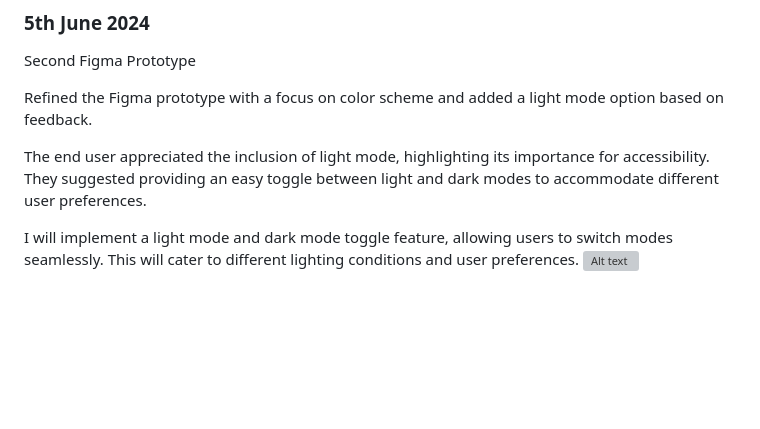
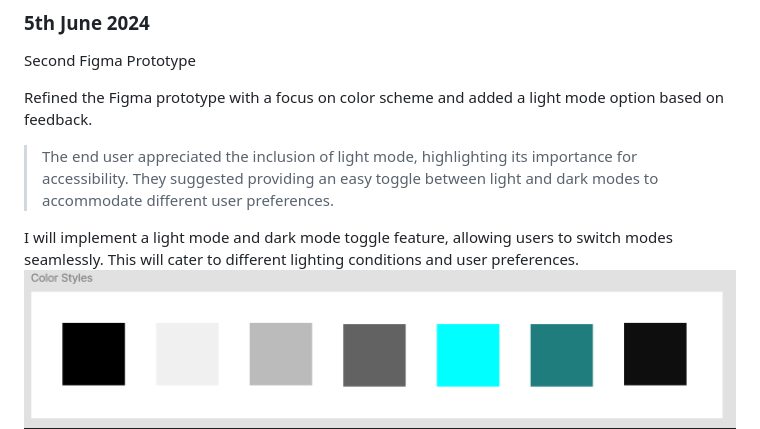
Before and after one commit to WaffleFrostt/300dtd-assessment, a Markdown page: Development.md, the part around the change printed below. GitHub-like rendering; pictures changed too: images/colourlight.png; blank space fills up the shorter version; grey boxes are pictures that could not be loaded.

```diff
--- a/Development.md
+++ b/Development.md
@@ -55,10 +55,10 @@ Second Figma Prototype
 
 Refined the Figma prototype with a focus on color scheme and added a light mode option based on feedback.
 
-The end user appreciated the inclusion of light mode, highlighting its importance for accessibility. They suggested providing an easy toggle between light and dark modes to accommodate different user preferences.
+>The end user appreciated the inclusion of light mode, highlighting its importance for accessibility. They suggested providing an easy toggle between light and dark modes to accommodate different user preferences.
 
 I will implement a light mode and dark mode toggle feature, allowing users to switch modes seamlessly. This will cater to different lighting conditions and user preferences.
-![Alt text](image.png)
+![Alt text](images/colourlight.png)
 ![Alt text](<images/2nd Figma.png>)
 ![Alt text](images/colour.png)
 
```
Also changed, not shown: other parts of Development.md (+8 -17 lines), images/Initial Sketch.png (added), images/Master Password.png (added), images/Plus sign.png (added).
